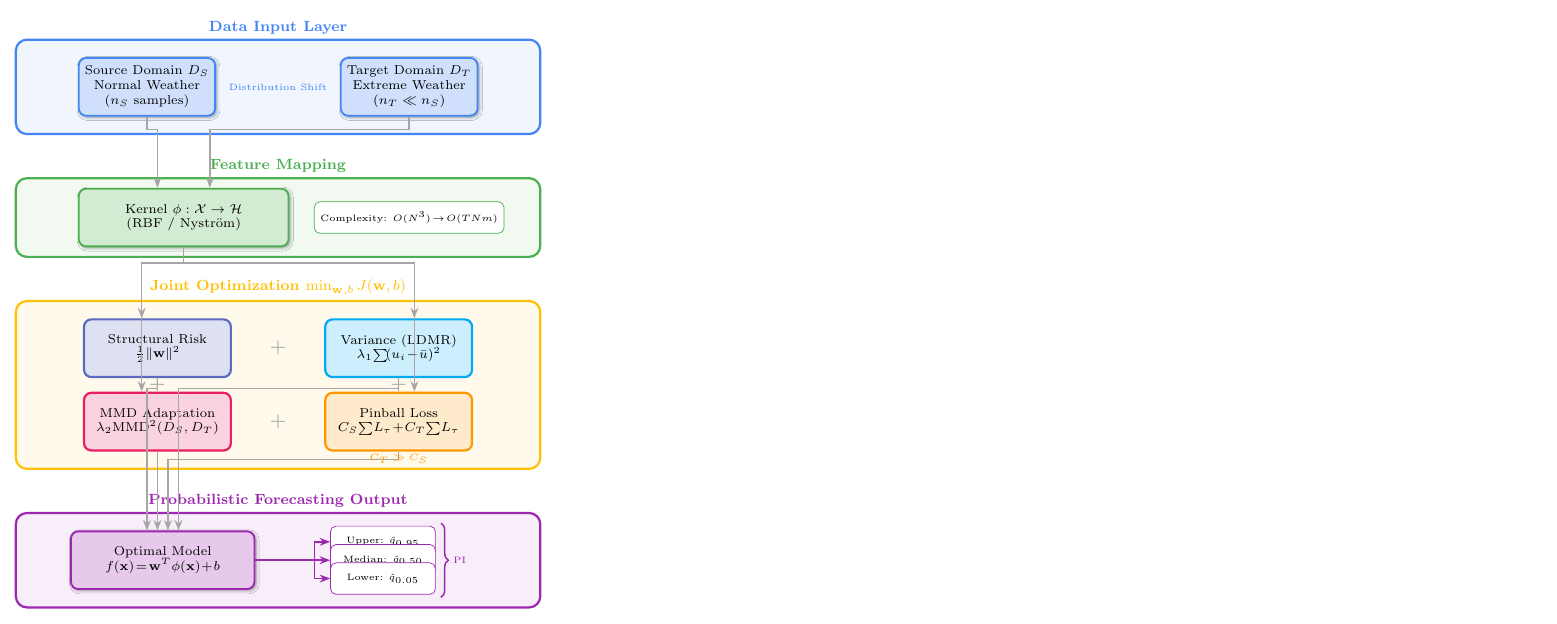
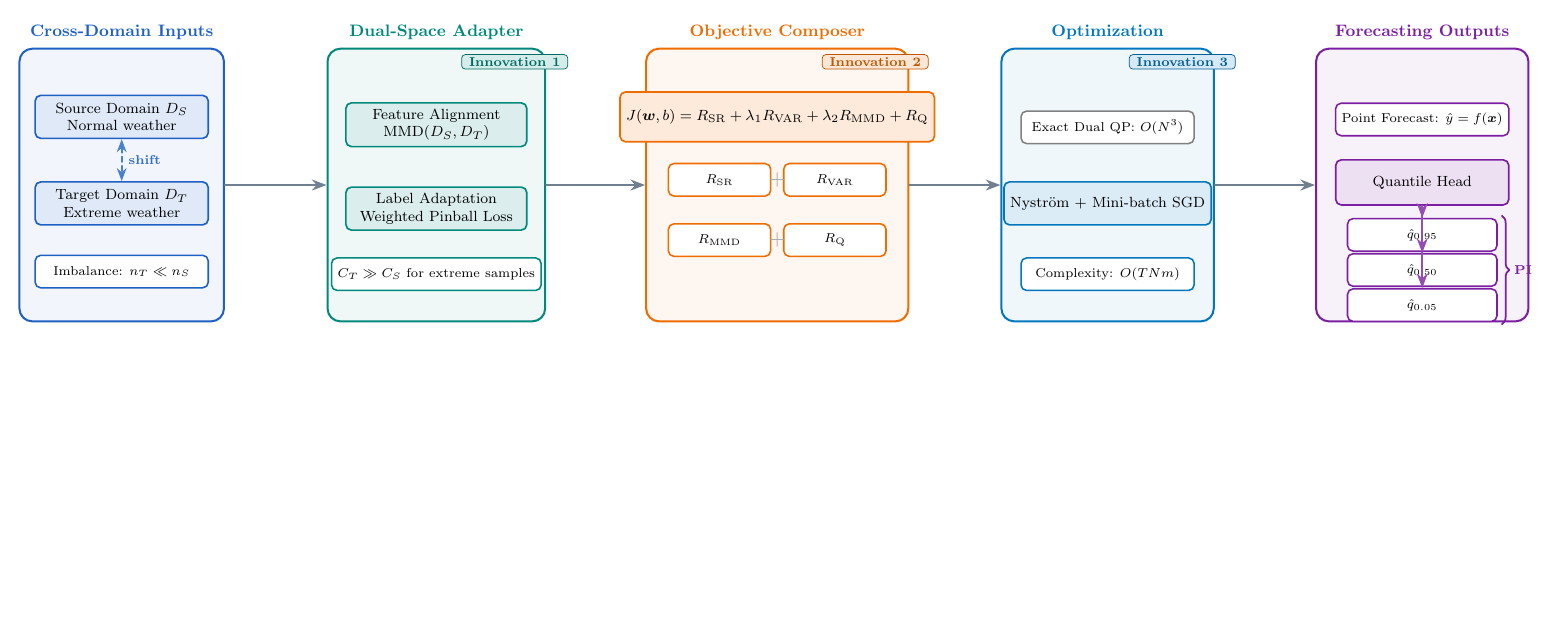
Before and after one commit to Jlchen08/TLQLDMR_Paper, a LaTeX figure (framework.tex): the whole page, the shorter picture padded with empty space. Compiled offline with pdfLaTeX.

Commit message:
修改一些不专业的表达

```diff
--- a/framework.tex
+++ b/framework.tex
@@ -24,91 +15,106 @@
 
 \begin{document}
 \begin{tikzpicture}[
-    node distance=0.6cm,
-    >={Stealth[length=2mm]},
-    % Styles
-    databox/.style={rectangle, rounded corners=4pt, draw=#1, line width=1pt, fill=#1!25,
-        minimum height=1.1cm, minimum width=2.6cm, font=\scriptsize, align=center,
-        blur shadow={shadow blur steps=5, shadow xshift=0.3mm, shadow yshift=-0.3mm}},
-    lossbox/.style={rectangle, rounded corners=4pt, draw=#1, line width=1.2pt, fill=#1!20,
-        minimum height=1.1cm, minimum width=2.8cm, font=\scriptsize, align=center},
-    smallbox/.style={rectangle, rounded corners=3pt, draw=#1, fill=white,
-        minimum height=0.6cm, minimum width=2cm, font=\tiny, align=center},
-    groupbox/.style={rectangle, rounded corners=6pt, draw=#1, line width=1.2pt, fill=#1!8, inner sep=6pt},
-    myarrow/.style={->, thick, color=gray!70},
+  >=Stealth,
+  font=\footnotesize,
+  line cap=round,
+  line join=round,
+  panel/.style={rounded corners=7pt,draw=#1,line width=1.1pt,fill=#1!6,
+                minimum width=3.9cm,minimum height=5.2cm,align=center},
+  ptitle/.style={font=\small\bfseries,color=#1},
+  chip/.style={rounded corners=3pt,draw=#1,line width=0.9pt,fill=#1!14,
+               minimum width=3.2cm,minimum height=0.82cm,align=center},
+  minichip/.style={rounded corners=3pt,draw=#1,line width=0.85pt,fill=white,
+                   minimum width=2.9cm,minimum height=0.62cm,align=center,font=\scriptsize},
+  tag/.style={rounded corners=2pt,draw=#1!80!black,fill=#1!16,text=#1!80!black,
+              inner xsep=4pt,inner ysep=1.5pt,font=\scriptsize\bfseries},
+  arrow/.style={->,line width=1.1pt,draw=flow}
 ]
 
-% ============ ROW 1: INPUT DATA ============
-\node[groupbox=inputborder, minimum width=10cm, minimum height=1.8cm] (inputgroup) {};
-\node[above=-1pt of inputgroup.north, font=\footnotesize\bfseries, color=inputborder] {Data Input Layer};
+% ---- stage anchors (single left-to-right backbone) ----
+\coordinate (s1) at (-12.0,0);
+\coordinate (s2) at (-6.0,0);
+\coordinate (s3) at (0.5,0);
+\coordinate (s4) at (6.8,0);
+\coordinate (s5) at (12.8,0);
 
-\node[databox=inputborder] (source) at ($(inputgroup.center)+(-2.5,0)$) {Source Domain $D_S$\\Normal Weather\\($n_S$ samples)};
-\node[databox=inputborder] (target) at ($(inputgroup.center)+(2.5,0)$) {Target Domain $D_T$\\Extreme Weather\\($n_T \ll n_S$)};
+% =================== Stage 1: Inputs ===================
+\node[panel=c1] (input) at (s1) {};
+\node[ptitle=c1,above=1pt of input.north] {Cross-Domain Inputs};
 
-\node[font=\tiny, color=inputborder] at ($(source.east)!0.5!(target.west)$) {Distribution Shift};
+\node[chip=c1,minimum width=3.3cm] (src) at ($(input.center)+(0,1.30)$)
+{Source Domain $D_S$\\Normal weather};
+\node[chip=c1,minimum width=3.3cm] (tgt) at ($(input.center)+(0,-0.35)$)
+{Target Domain $D_T$\\Extreme weather};
+\node[minichip=c1,minimum width=3.3cm] (imb) at ($(input.center)+(0,-1.65)$)
+{Imbalance: $n_T \ll n_S$};
+\draw[<->,densely dashed,draw=c1!80,line width=0.9pt] (src.south) -- node[right,font=\scriptsize\bfseries,color=c1!90] {shift} (tgt.north);
 
-% ============ ROW 2: KERNEL MAPPING ============
-\node[groupbox=kernelborder, minimum width=10cm, minimum height=1.5cm, below=0.8cm of inputgroup] (kernelgroup) {};
-\node[above=-1pt of kernelgroup.north, font=\footnotesize\bfseries, color=kernelborder] {Feature Mapping};
+% =================== Stage 2: Dual-space adaptation ===================
+\node[panel=c2,minimum width=4.15cm] (adapt) at (s2) {};
+\node[ptitle=c2,above=1pt of adapt.north] {Dual-Space Adapter};
+\node[tag=c2] at ($(adapt.north east)+(-0.60,-0.27)$) {Innovation 1};
 
-\node[databox=kernelborder, minimum width=4cm] (kernel) at ($(kernelgroup.center)+(-1.8,0)$) {Kernel $\phi: \mathcal{X} \to \mathcal{H}$\\(RBF / Nystr\"om)};
-\node[smallbox=kernelborder, minimum width=3.2cm] (complexity) at ($(kernelgroup.center)+(2.5,0)$) {Complexity: $O(N^3)\!\to\!O(TNm)$};
+\node[chip=c2,minimum width=3.45cm] (fspace) at ($(adapt.center)+(0,1.15)$)
+{Feature Alignment\\$\mathrm{MMD}(D_S,D_T)$};
+\node[chip=c2,minimum width=3.45cm] (lspace) at ($(adapt.center)+(-0.00,-0.45)$)
+{Label Adaptation\\Weighted Pinball Loss};
+\node[minichip=c2,minimum width=3.45cm] (weight) at ($(adapt.center)+(0,-1.70)$)
+{$C_T \gg C_S$ for extreme samples};
 
-% ============ ROW 3: OPTIMIZATION ============
-\node[groupbox=optborder, minimum width=10cm, minimum height=3.2cm, below=0.8cm of kernelgroup] (optgroup) {};
-\node[above=-1pt of optgroup.north, font=\footnotesize\bfseries, color=optborder] {Joint Optimization $\min_{\mathbf{w},b} J(\mathbf{w},b)$};
+% =================== Stage 3: Objective composer ===================
+\node[panel=c3,minimum width=5.0cm] (obj) at (s3) {};
+\node[ptitle=c3,above=1pt of obj.north] {Objective Composer};
+\node[tag=c3] at ($(obj.north east)+(-0.65,-0.27)$) {Innovation 2};
 
-% 2x2 grid of losses
-\node[lossbox=srborder] (sr) at ($(optgroup.center)+(-2.3,0.7)$) {Structural Risk\\$\frac{1}{2}\|\mathbf{w}\|^2$};
-\node[lossbox=varborder] (var) at ($(optgroup.center)+(2.3,0.7)$) {Variance (LDMR)\\$\lambda_1\!\sum\!(u_i\!-\!\bar{u})^2$};
-\node[lossbox=mmdborder] (mmd) at ($(optgroup.center)+(-2.3,-0.7)$) {MMD Adaptation\\$\lambda_2\text{MMD}^2(D_S,D_T)$};
-\node[lossbox=lossborder] (loss) at ($(optgroup.center)+(2.3,-0.7)$) {Pinball Loss\\$C_S\!\sum\!L_\tau\!+\!C_T\!\sum\!L_\tau$};
+\node[chip=c3,minimum width=4.15cm,minimum height=0.95cm] (eq) at ($(obj.center)+(0,1.30)$)
+{$J(\boldsymbol{w},b)=R_{\mathrm{SR}}+\lambda_1R_{\mathrm{VAR}}+\lambda_2R_{\mathrm{MMD}}+R_{\mathrm{Q}}$};
 
-% Plus signs
-\node[font=\normalsize\bfseries, color=gray!60] at ($(sr.east)!0.5!(var.west)$) {+};
-\node[font=\normalsize\bfseries, color=gray!60] at ($(mmd.east)!0.5!(loss.west)$) {+};
-\node[font=\normalsize\bfseries, color=gray!60] at ($(sr.south)!0.5!(mmd.north)$) {+};
-\node[font=\normalsize\bfseries, color=gray!60] at ($(var.south)!0.5!(loss.north)$) {+};
+\node[minichip=c3,minimum width=1.95cm] (t1) at ($(obj.center)+(-1.10,0.10)$) {$R_{\mathrm{SR}}$};
+\node[minichip=c3,minimum width=1.95cm] (t2) at ($(obj.center)+( 1.10,0.10)$) {$R_{\mathrm{VAR}}$};
+\node[minichip=c3,minimum width=1.95cm] (t3) at ($(obj.center)+(-1.10,-1.05)$) {$R_{\mathrm{MMD}}$};
+\node[minichip=c3,minimum width=1.95cm] (t4) at ($(obj.center)+( 1.10,-1.05)$) {$R_{\mathrm{Q}}$};
+\node[font=\large,color=ink!45] at ($(t1.east)!0.5!(t2.west)$) {+};
+\node[font=\large,color=ink!45] at ($(t3.east)!0.5!(t4.west)$) {+};
 
-% ============ ROW 4: OUTPUT ============
-\node[groupbox=outputborder, minimum width=10cm, minimum height=1.8cm, below=0.8cm of optgroup] (outputgroup) {};
-\node[above=-1pt of outputgroup.north, font=\footnotesize\bfseries, color=outputborder] {Probabilistic Forecasting Output};
+% =================== Stage 4: Scalable solver ===================
+\node[panel=c4,minimum width=4.05cm] (solver) at (s4) {};
+\node[ptitle=c4,above=1pt of solver.north] {Optimization};
+\node[tag=c4] at ($(solver.north east)+(-0.62,-0.27)$) {Innovation 3};
 
-\node[databox=outputborder, minimum width=3.5cm] (model) at ($(outputgroup.center)+(-2.2,0)$) {Optimal Model\\$f(\mathbf{x})\!=\!\mathbf{w}^T\phi(\mathbf{x})\!+\!b$};
+\node[minichip=gray,minimum width=3.30cm] (qp) at ($(solver.center)+(0,1.10)$)
+{Exact Dual QP: $O(N^3)$};
+\node[chip=c4,minimum width=3.30cm] (fast) at ($(solver.center)+(-0.00,-0.35)$)
+{Nystr\"om + Mini-batch SGD};
+\node[minichip=c4,minimum width=3.30cm] (cmp) at ($(solver.center)+(0,-1.70)$)
+{Complexity: $O(TNm)$};
 
-\node[smallbox=outputborder] (q95) at ($(outputgroup.center)+(2,0.35)$) {Upper: $\hat{q}_{0.95}$};
-\node[smallbox=outputborder] (q50) at ($(outputgroup.center)+(2,0)$) {Median: $\hat{q}_{0.50}$};
-\node[smallbox=outputborder] (q05) at ($(outputgroup.center)+(2,-0.35)$) {Lower: $\hat{q}_{0.05}$};
+% =================== Stage 5: Outputs ===================
+\node[panel=c5,minimum width=4.05cm] (out) at (s5) {};
+\node[ptitle=c5,above=1pt of out.north] {Forecasting Outputs};
 
-% Brace
-\draw[decorate, decoration={brace, amplitude=4pt}, thick, color=outputborder]
-    ($(q95.north east)+(0.1,0.05)$) -- ($(q05.south east)+(0.1,-0.05)$)
-    node[midway, right=3pt, font=\tiny, color=outputborder] {PI};
+\node[minichip=c5,minimum width=3.30cm] (point) at ($(out.center)+(0,1.25)$)
+{Point Forecast: $\hat y=f(\boldsymbol{x})$};
+\node[chip=c5,minimum width=3.30cm,minimum height=0.86cm] (head) at ($(out.center)+(0,0.05)$)
+{Quantile Head};
+\node[minichip=c5,minimum width=2.85cm] (q95) at ($(out.center)+(0,-0.95)$) {$\hat q_{0.95}$};
+\node[minichip=c5,minimum width=2.85cm] (q50) at ($(out.center)+(0,-1.62)$) {$\hat q_{0.50}$};
+\node[minichip=c5,minimum width=2.85cm] (q05) at ($(out.center)+(0,-2.29)$) {$\hat q_{0.05}$};
 
-% ============ ARROWS ============
-% Input to kernel
-\draw[myarrow] (source.south) -- ++(0,-0.25) -| ($(kernel.north)+(-0.5,0)$);
-\draw[myarrow] (target.south) -- ++(0,-0.25) -| ($(kernel.north)+(0.5,0)$);
+\draw[decorate,decoration={brace,amplitude=4pt},draw=c5,line width=0.95pt]
+  ($(q95.north east)+(0.08,0.04)$) -- ($(q05.south east)+(0.08,-0.04)$)
+  node[midway,right=3pt,font=\scriptsize\bfseries,color=c5] {PI};
 
-% Kernel to optimization
-\draw[myarrow] (kernel.south) -- ++(0,-0.3) -| ($(sr.north)+(-0.3,0)$);
-\draw[myarrow] (kernel.south) -- ++(0,-0.3) -| ($(var.north)+(0.3,0)$);
-\draw[myarrow] (kernel.south) -- ++(0,-0.3) -| ($(mmd.north)+(-0.3,0)$);
-\draw[myarrow] (kernel.south) -- ++(0,-0.3) -| ($(loss.north)+(0.3,0)$);
+% ---- internal tiny links in output (short and clean) ----
+\draw[arrow,draw=c5!80] (head.south) -- (q95.north);
+\draw[arrow,draw=c5!80] (head.south) -- (q50.north);
+\draw[arrow,draw=c5!80] (head.south) -- (q05.north);
 
-% Optimization to output
-\draw[myarrow] (sr.south) -- ++(0,-0.2) -| ($(model.north)+(-0.3,0)$);
-\draw[myarrow] (var.south) -- ++(0,-0.2) -| ($(model.north)+(0.3,0)$);
-\draw[myarrow] (mmd.south) -- ++(0,-0.15) -| ($(model.north)+(-0.1,0)$);
-\draw[myarrow] (loss.south) -- ++(0,-0.15) -| ($(model.north)+(0.1,0)$);
-
-% Model to quantiles
-\draw[myarrow, color=outputborder] (model.east) -- ($(q50.west)+(-0.3,0)$) -- (q50.west);
-\draw[myarrow, color=outputborder] ($(q50.west)+(-0.3,0)$) |- (q95.west);
-\draw[myarrow, color=outputborder] ($(q50.west)+(-0.3,0)$) |- (q05.west);
-
-% ============ ANNOTATIONS ============
-\node[font=\tiny, color=lossborder, below=-2pt of loss.south] {$C_T \gg C_S$};
+% =================== Main backbone (only 4 arrows) ===================
+\draw[arrow] (input.east) -- (adapt.west);
+\draw[arrow] (adapt.east) -- (obj.west);
+\draw[arrow] (obj.east) -- (solver.west);
+\draw[arrow] (solver.east) -- (out.west);
 
 \end{tikzpicture}
 \end{document}
```
Also changed, not shown: TLQLDMR.tex (+19 -16 lines), experiments.tex (+1 -1 lines), framework.tex (31 more changed lines), 8 other files.
